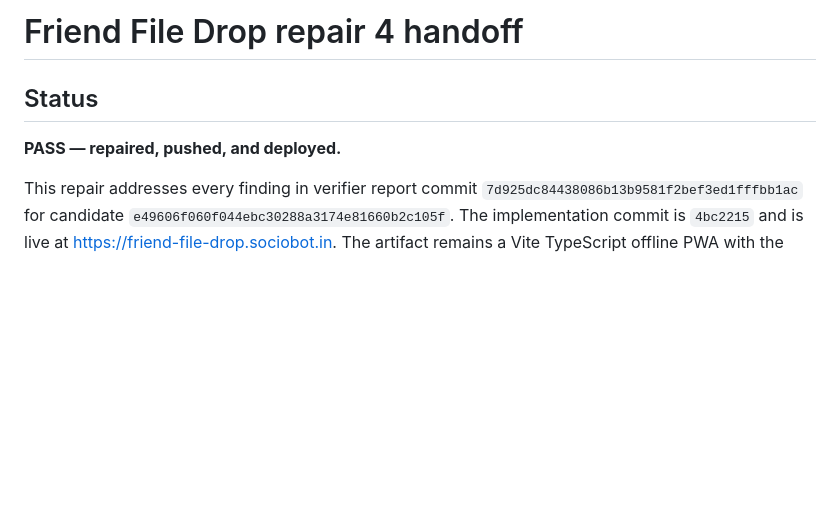
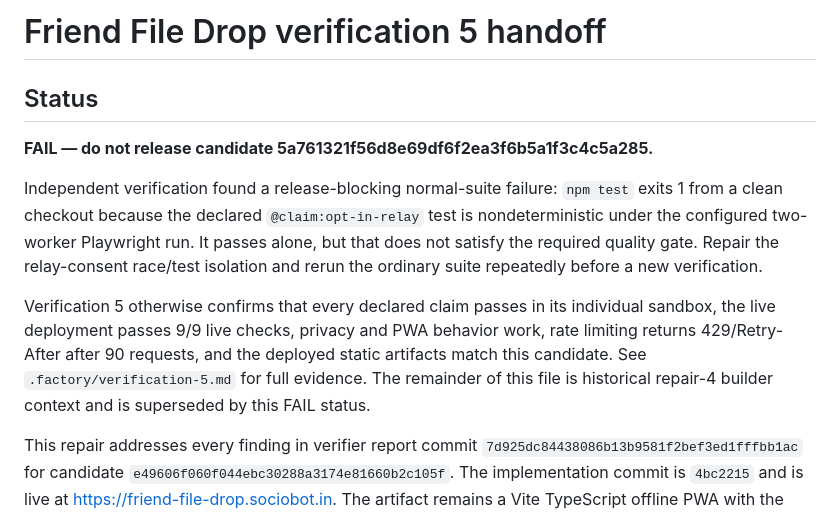
Before and after one commit to B-Divyesh/sf-friend-file-drop, a Markdown page: .factory/handoff.md, the part around the change. Rendered like a GitHub page; blank space fills up the shorter version.

Commit message:
docs: record verification 5 failure

```diff
--- a/.factory/handoff.md
+++ b/.factory/handoff.md
@@ -1,8 +1,22 @@
-# Friend File Drop repair 4 handoff
+# Friend File Drop verification 5 handoff
 
 ## Status
 
-**PASS — repaired, pushed, and deployed.**
+**FAIL — do not release candidate 5a761321f56d8e69df6f2ea3f6b5a1f3c4c5a285.**
+
+Independent verification found a release-blocking normal-suite failure:
+`npm test` exits 1 from a clean checkout because the declared
+`@claim:opt-in-relay` test is nondeterministic under the configured
+two-worker Playwright run. It passes alone, but that does not satisfy the
+required quality gate. Repair the relay-consent race/test isolation and rerun
+the ordinary suite repeatedly before a new verification.
+
+Verification 5 otherwise confirms that every declared claim passes in its
+individual sandbox, the live deployment passes 9/9 live checks, privacy and
+PWA behavior work, rate limiting returns 429/Retry-After after 90 requests,
+and the deployed static artifacts match this candidate. See
+`.factory/verification-5.md` for full evidence. The remainder of this file
+is historical repair-4 builder context and is superseded by this FAIL status.
 
 This repair addresses every finding in verifier report commit
 `7d925dc84438086b13b9581f2bef3ed1fffbb1ac` for candidate
```
Also changed, not shown: .factory/verification-5.md (added, +81 -0 lines).
